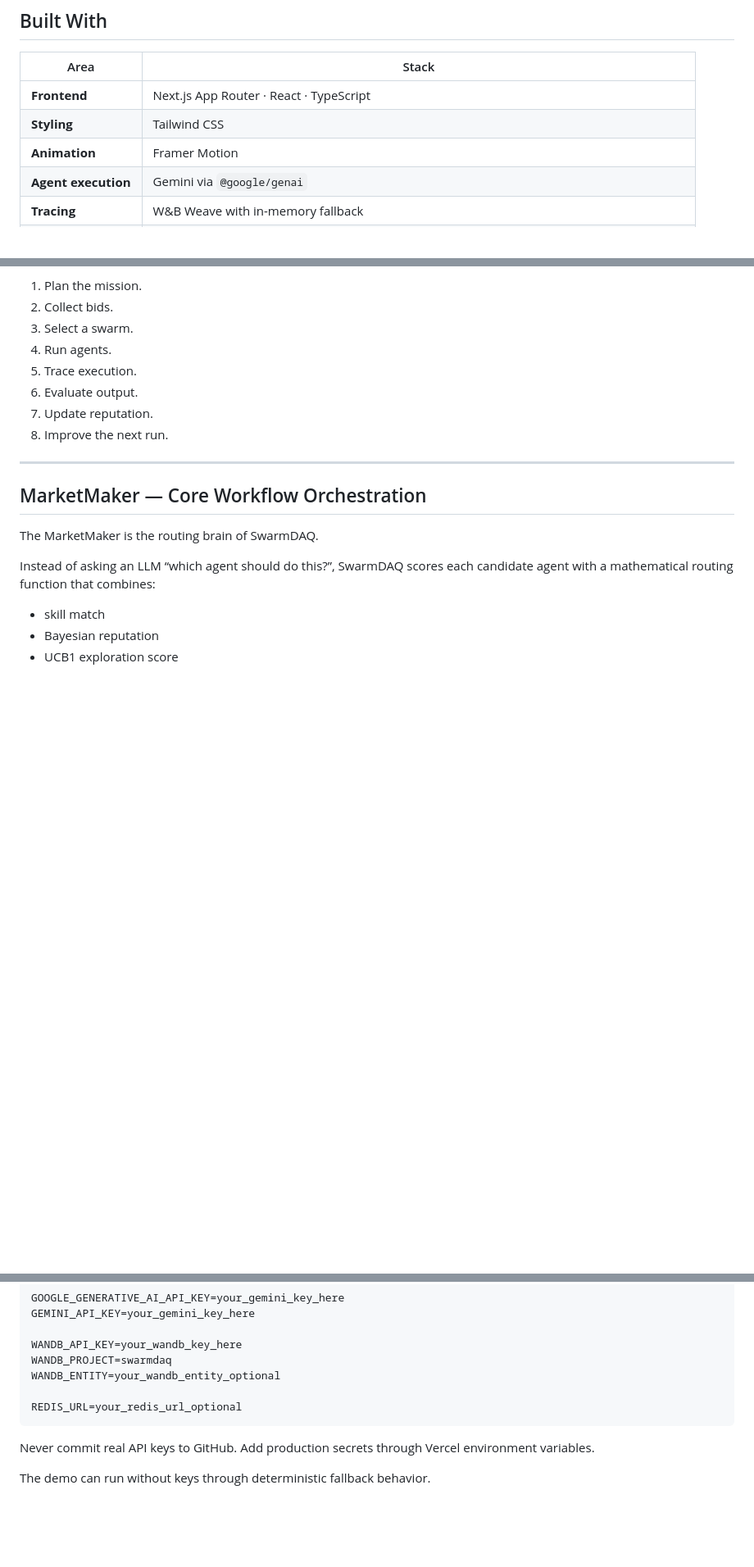
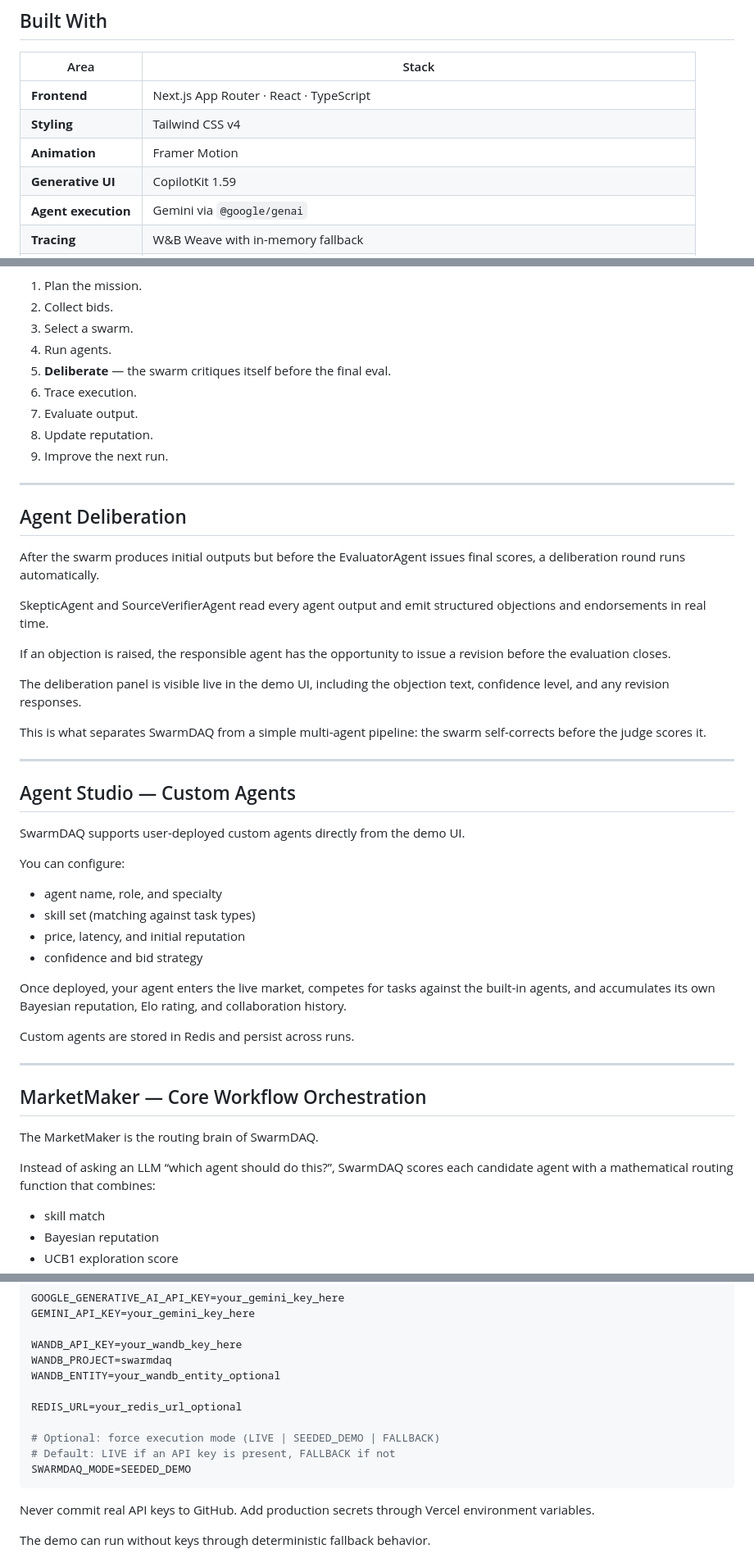
Before and after one commit to VolodymyrLinuxovich/swarmdaq, a Markdown page: README.md, 3 parts joined by grey strips. Shown at 82% size. GitHub-like rendering; blank space fills up the shorter version.

````diff
--- a/README.md
+++ b/README.md
@@ -55,8 +55,9 @@ Agents bid on tasks. A MarketMaker selects the optimal swarm. An EvaluatorAgent
 | Area | Stack |
 |------|-------|
 | **Frontend** | Next.js App Router · React · TypeScript |
-| **Styling** | Tailwind CSS |
+| **Styling** | Tailwind CSS v4 |
 | **Animation** | Framer Motion |
+| **Generative UI** | CopilotKit 1.59 |
 | **Agent execution** | Gemini via `@google/genai` |
 | **Tracing** | W&B Weave with in-memory fallback |
 | **Memory** | Redis / Upstash Redis with in-memory fallback |
@@ -143,10 +144,42 @@ Every mission produces a visible market loop:
 2. Collect bids.
 3. Select a swarm.
 4. Run agents.
-5. Trace execution.
-6. Evaluate output.
-7. Update reputation.
-8. Improve the next run.
+5. **Deliberate** — the swarm critiques itself before the final eval.
+6. Trace execution.
+7. Evaluate output.
+8. Update reputation.
+9. Improve the next run.
+
+---
+
+## Agent Deliberation
+
+After the swarm produces initial outputs but before the EvaluatorAgent issues final scores, a deliberation round runs automatically.
+
+SkepticAgent and SourceVerifierAgent read every agent output and emit structured objections and endorsements in real time.
+
+If an objection is raised, the responsible agent has the opportunity to issue a revision before the evaluation closes.
+
+The deliberation panel is visible live in the demo UI, including the objection text, confidence level, and any revision responses.
+
+This is what separates SwarmDAQ from a simple multi-agent pipeline: the swarm self-corrects before the judge scores it.
+
+---
+
+## Agent Studio — Custom Agents
+
+SwarmDAQ supports user-deployed custom agents directly from the demo UI.
+
+You can configure:
+
+- agent name, role, and specialty
+- skill set (matching against task types)
+- price, latency, and initial reputation
+- confidence and bid strategy
+
+Once deployed, your agent enters the live market, competes for tasks against the built-in agents, and accumulates its own Bayesian reputation, Elo rating, and collaboration history.
+
+Custom agents are stored in Redis and persist across runs.
 
 ---
 
@@ -571,6 +609,10 @@ WANDB_PROJECT=swarmdaq
 WANDB_ENTITY=your_wandb_entity_optional
 
 REDIS_URL=your_redis_url_optional
+
+# Optional: force execution mode (LIVE | SEEDED_DEMO | FALLBACK)
+# Default: LIVE if an API key is present, FALLBACK if not
+SWARMDAQ_MODE=SEEDED_DEMO
 ```
 
 Never commit real API keys to GitHub. Add production secrets through Vercel environment variables.
````
Also changed, not shown: other parts of README.md (+56 -37 lines).
